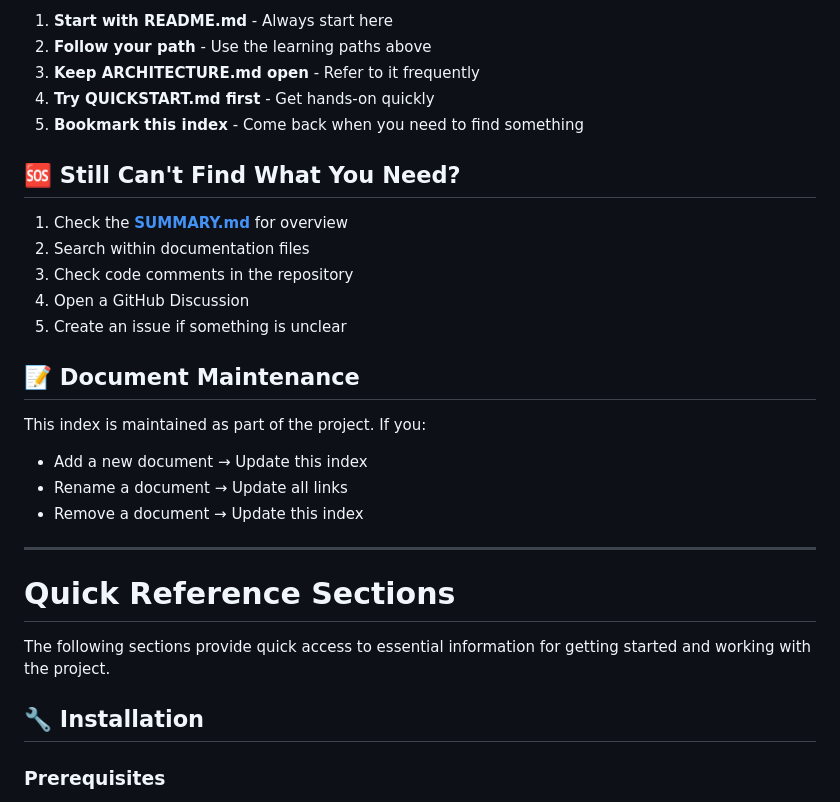
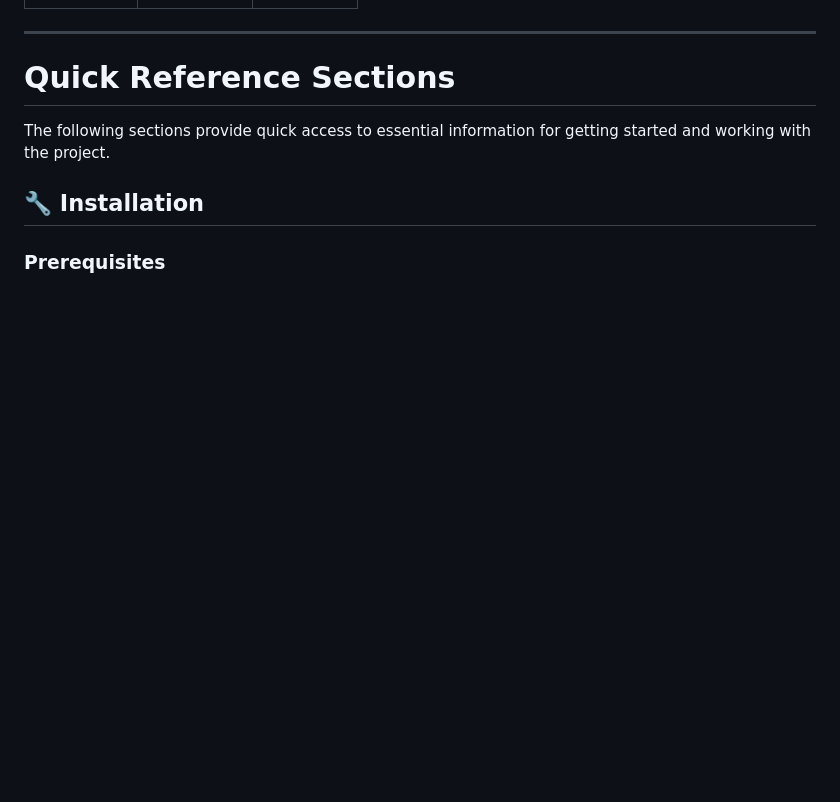
Before and after one commit to joresa/joresa-py-tools, a Markdown page: README.md, the part around one of its changes. Rendered like a GitHub page; blank space fills up the shorter version.

Commit message:
docs: remove navigation sections from README.md
Co-authored-by: joresa <11143673+joresa@users.noreply.github.com>

```diff
--- a/README.md
+++ b/README.md
@@ -168,23 +44,3 @@ Or use **[PYCHARM_SETUP.md](PYCHARM_SETUP.md)** if using PyCharm IDE
-1. **Start with README.md** - Always start here
-2. **Follow your path** - Use the learning paths above
-3. **Keep ARCHITECTURE.md open** - Refer to it frequently
-4. **Try QUICKSTART.md first** - Get hands-on quickly
-5. **Bookmark this index** - Come back when you need to find something
-
-## 🆘 Still Can't Find What You Need?
-
-1. Check the **[SUMMARY.md](SUMMARY.md)** for overview
-2. Search within documentation files
-3. Check code comments in the repository
-4. Open a GitHub Discussion
-5. Create an issue if something is unclear
-
-## 📝 Document Maintenance
-
-This index is maintained as part of the project. If you:
-- Add a new document → Update this index
-- Rename a document → Update all links
-- Remove a document → Update this index
 
 ---
 
```
Also changed, not shown: other parts of README.md (+0 -124 lines).
